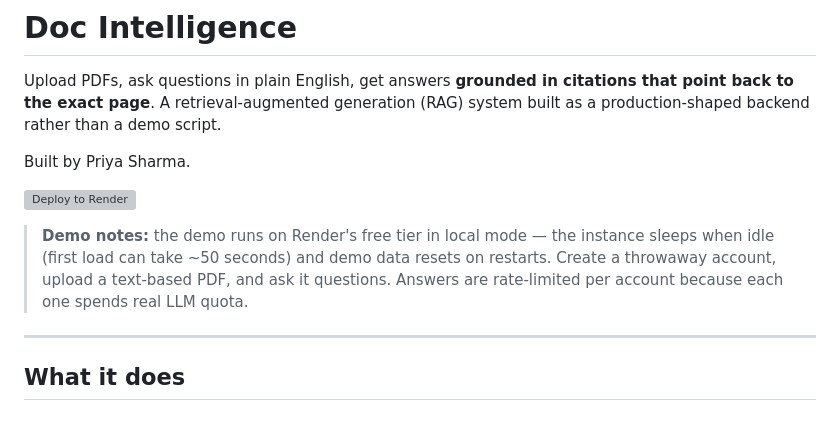
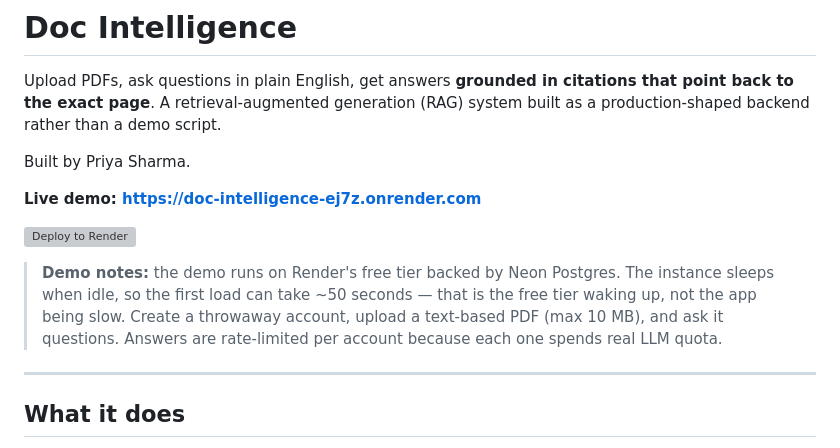
Before and after one commit to pri12ya871/doc-intelligence, a Markdown page: README.md, the part around the change. Rendered like a GitHub page; blank space fills up the shorter version; grey boxes are pictures that could not be loaded.

Commit message:
README: add live demo link

```diff
--- a/README.md
+++ b/README.md
@@ -4,13 +4,15 @@ Upload PDFs, ask questions in plain English, get answers **grounded in citations
 
 Built by Priya Sharma.
 
+**Live demo: https://doc-intelligence-ej7z.onrender.com**
+
 [![Deploy to Render](https://render.com/images/deploy-to-render-button.svg)](https://render.com/deploy?repo=https://github.com/pri12ya871/doc-intelligence)
 
-> **Demo notes:** the demo runs on Render's free tier in local mode — the
-> instance sleeps when idle (first load can take ~50 seconds) and demo data
-> resets on restarts. Create a throwaway account, upload a text-based PDF, and
-> ask it questions. Answers are rate-limited per account because each one
-> spends real LLM quota.
+> **Demo notes:** the demo runs on Render's free tier backed by Neon Postgres.
+> The instance sleeps when idle, so the first load can take ~50 seconds — that
+> is the free tier waking up, not the app being slow. Create a throwaway
+> account, upload a text-based PDF (max 10 MB), and ask it questions. Answers
+> are rate-limited per account because each one spends real LLM quota.
 
 ---
 
```
